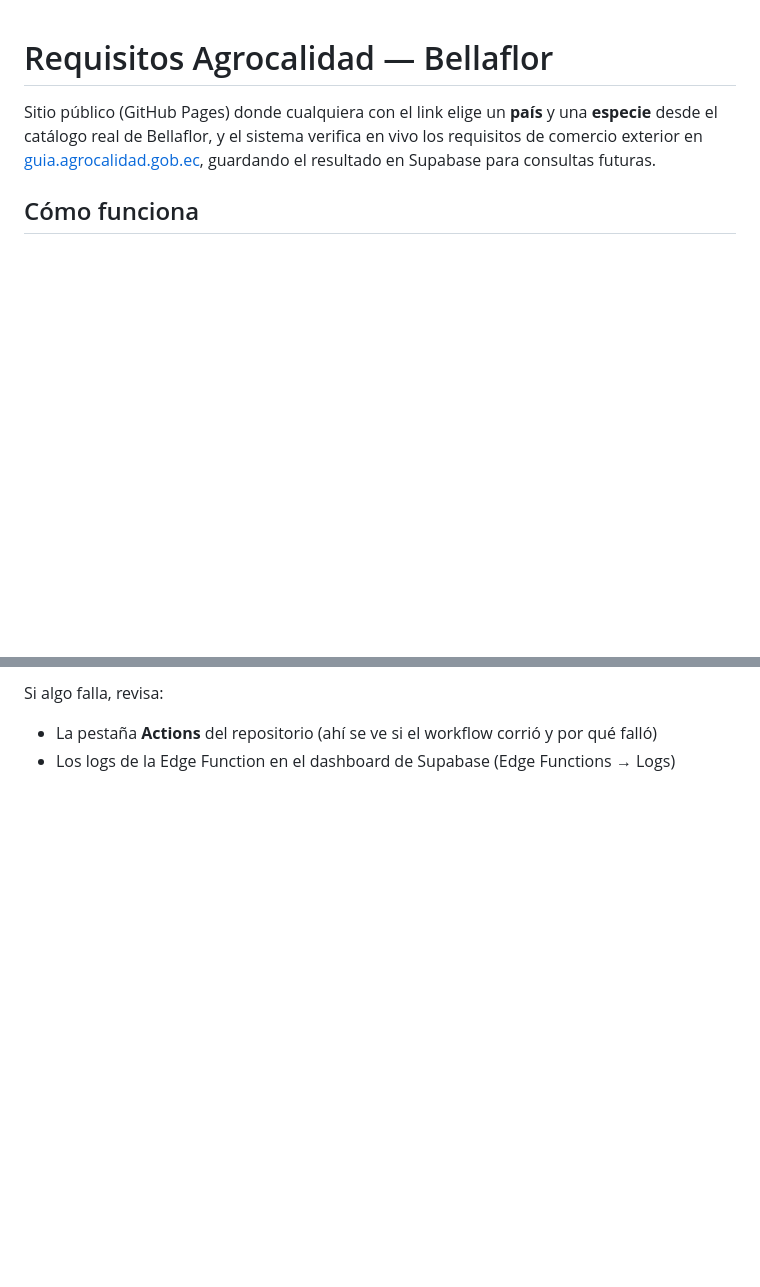
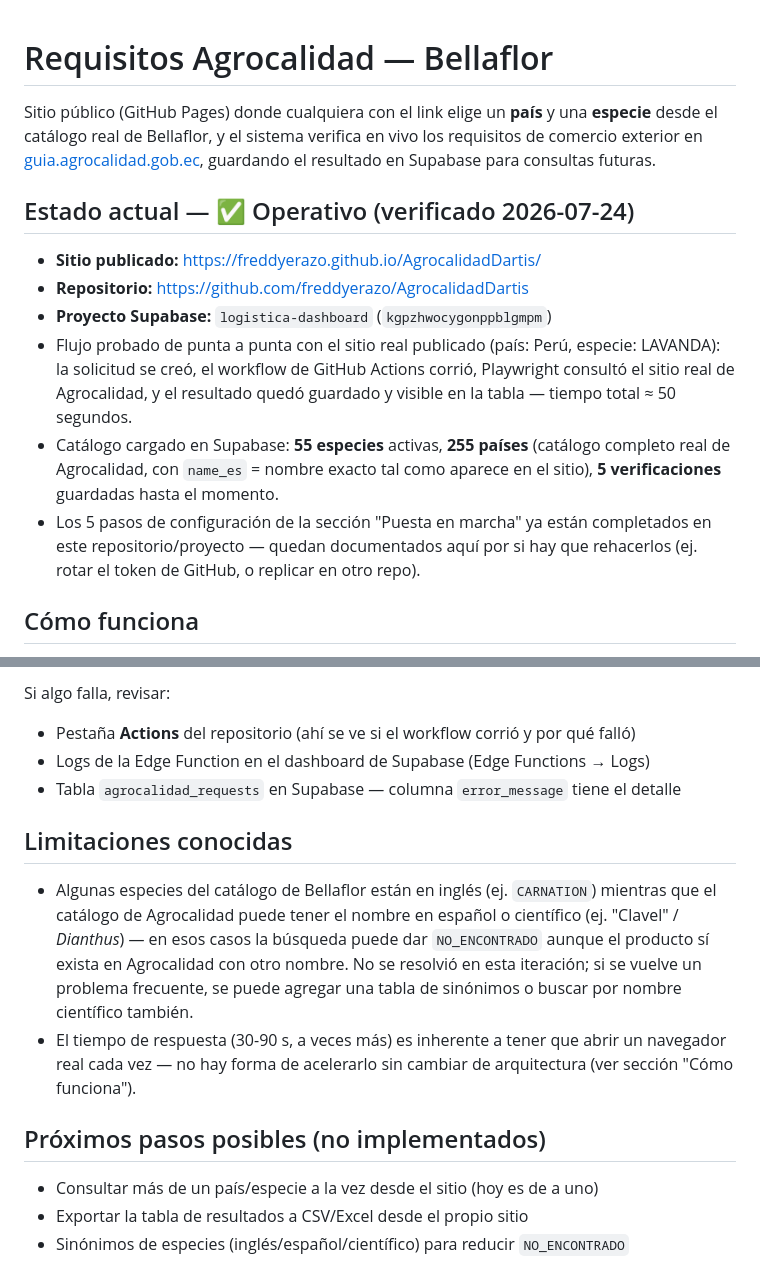
Before and after one commit to freddyerazo/AgrocalidadDartis, a Markdown page: README.md, 2 parts joined by grey strips. Rendered like a GitHub page; blank space fills up the shorter version.

```diff
--- a/README.md
+++ b/README.md
@@ -4,6 +4,22 @@ Sitio público (GitHub Pages) donde cualquiera con el link elige un **país** y
 **especie** desde el catálogo real de Bellaflor, y el sistema verifica en vivo
 los requisitos de comercio exterior en [guia.agrocalidad.gob.ec](https://guia.agrocalidad.gob.ec),
 guardando el resultado en Supabase para consultas futuras.
+
+## Estado actual — ✅ Operativo (verificado 2026-07-24)
+
+- **Sitio publicado:** https://freddyerazo.github.io/AgrocalidadDartis/
+- **Repositorio:** https://github.com/freddyerazo/AgrocalidadDartis
+- **Proyecto Supabase:** `logistica-dashboard` (`kgpzhwocygonppblgmpm`)
+- Flujo probado de punta a punta con el sitio real publicado (país: Perú,
+  especie: LAVANDA): la solicitud se creó, el workflow de GitHub Actions
+  corrió, Playwright consultó el sitio real de Agrocalidad, y el resultado
+  quedó guardado y visible en la tabla — tiempo total ≈ 50 segundos.
+- Catálogo cargado en Supabase: **55 especies** activas, **255 países**
+  (catálogo completo real de Agrocalidad, con `name_es` = nombre exacto tal
+  como aparece en el sitio), **5 verificaciones** guardadas hasta el momento.
+- Los 5 pasos de configuración de la sección "Puesta en marcha" ya están
+  completados en este repositorio/proyecto — quedan documentados aquí por si
+  hay que rehacerlos (ej. rotar el token de GitHub, o replicar en otro repo).
 
 ## Cómo funciona
 
@@ -85,4 +114,23 @@ aparecer el resultado en la tabla.
 
-Si algo falla, revisa:
-- La pestaña **Actions** del repositorio (ahí se ve si el workflow corrió y por qué falló)
-- Los logs de la Edge Function en el dashboard de Supabase (Edge Functions → Logs)
+Si algo falla, revisar:
+- Pestaña **Actions** del repositorio (ahí se ve si el workflow corrió y por qué falló)
+- Logs de la Edge Function en el dashboard de Supabase (Edge Functions → Logs)
+- Tabla `agrocalidad_requests` en Supabase — columna `error_message` tiene el detalle
+
+## Limitaciones conocidas
+
+- Algunas especies del catálogo de Bellaflor están en inglés (ej. `CARNATION`)
+  mientras que el catálogo de Agrocalidad puede tener el nombre en español o
+  científico (ej. "Clavel" / *Dianthus*) — en esos casos la búsqueda puede dar
+  `NO_ENCONTRADO` aunque el producto sí exista en Agrocalidad con otro nombre.
+  No se resolvió en esta iteración; si se vuelve un problema frecuente, se puede
+  agregar una tabla de sinónimos o buscar por nombre científico también.
+- El tiempo de respuesta (30-90 s, a veces más) es inherente a tener que abrir
+  un navegador real cada vez — no hay forma de acelerarlo sin cambiar de
+  arquitectura (ver sección "Cómo funciona").
+
+## Próximos pasos posibles (no implementados)
+
+- Consultar más de un país/especie a la vez desde el sitio (hoy es de a uno)
+- Exportar la tabla de resultados a CSV/Excel desde el propio sitio
+- Sinónimos de especies (inglés/español/científico) para reducir `NO_ENCONTRADO`
```
Also changed, not shown: other parts of README.md (+28 -15 lines).
